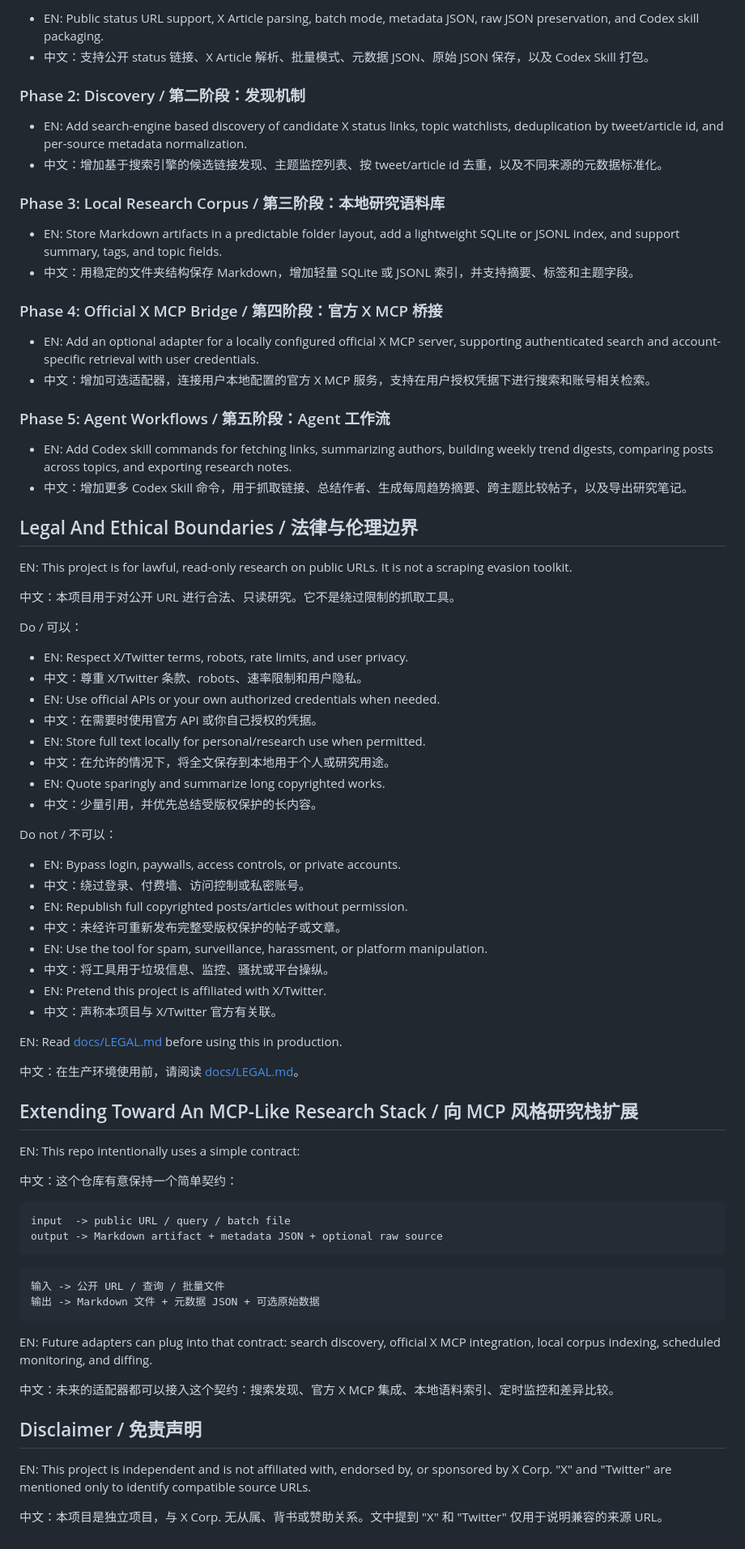
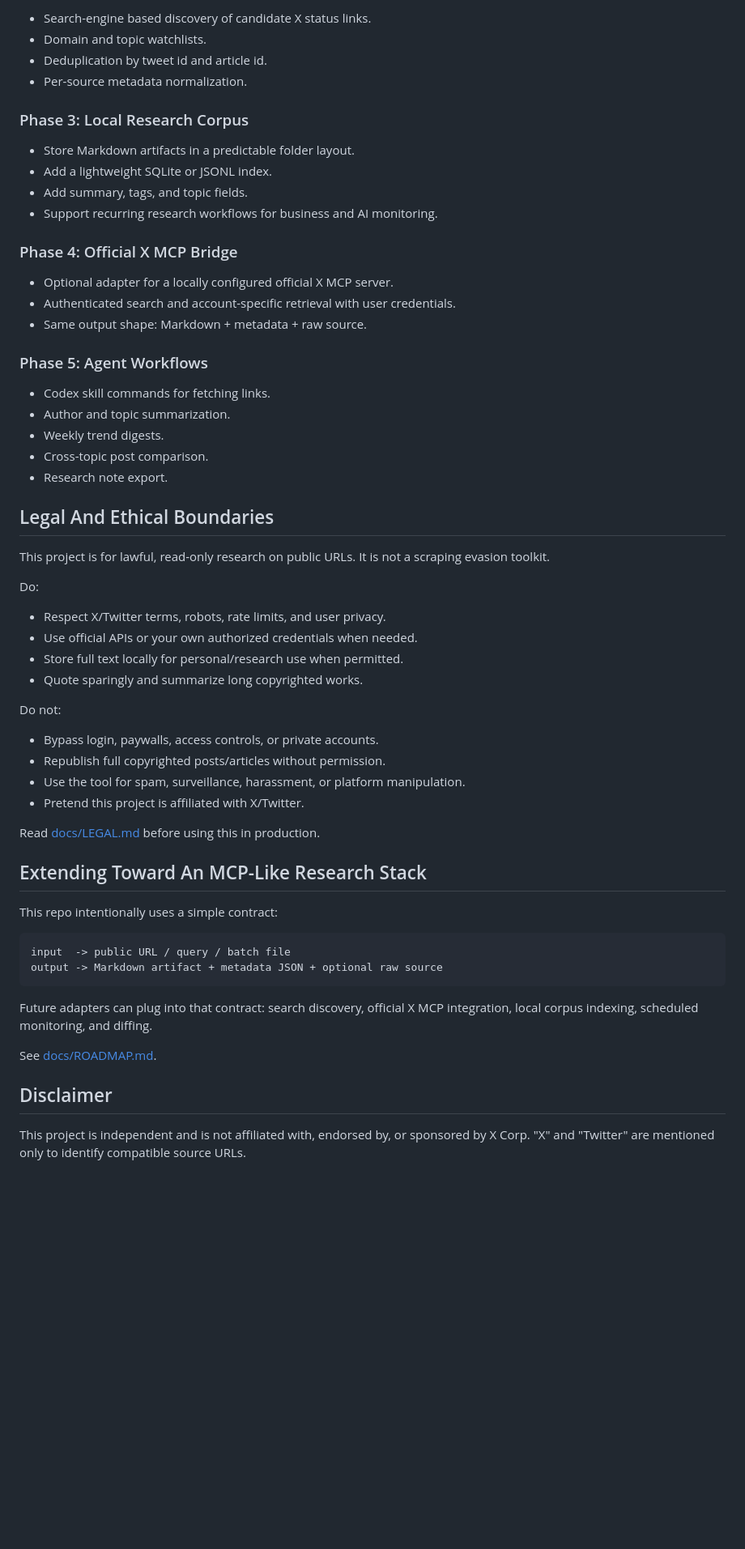
Before and after one commit to instann/x-fulltext-fetcher, a Markdown page: README.md, the part around one of its changes. Shown at 81% size. GitHub-like rendering; blank space fills up the shorter version.

Commit message:
docs: split English and Chinese READMEs

````diff
--- a/README.md
+++ b/README.md
@@ -168,81 +148,63 @@ EN: The project starts as a reliable URL-to-Markdown extractor and will grow tow
 
-- EN: Public status URL support, X Article parsing, batch mode, metadata JSON, raw JSON preservation, and Codex skill packaging.
-- 中文：支持公开 status 链接、X Article 解析、批量模式、元数据 JSON、原始 JSON 保存，以及 Codex Skill 打包。
+- Search-engine based discovery of candidate X status links.
+- Domain and topic watchlists.
+- Deduplication by tweet id and article id.
+- Per-source metadata normalization.
 
-### Phase 2: Discovery / 第二阶段：发现机制
+### Phase 3: Local Research Corpus
 
-- EN: Add search-engine based discovery of candidate X status links, topic watchlists, deduplication by tweet/article id, and per-source metadata normalization.
-- 中文：增加基于搜索引擎的候选链接发现、主题监控列表、按 tweet/article id 去重，以及不同来源的元数据标准化。
+- Store Markdown artifacts in a predictable folder layout.
+- Add a lightweight SQLite or JSONL index.
+- Add summary, tags, and topic fields.
+- Support recurring research workflows for business and AI monitoring.
 
-### Phase 3: Local Research Corpus / 第三阶段：本地研究语料库
+### Phase 4: Official X MCP Bridge
 
-- EN: Store Markdown artifacts in a predictable folder layout, add a lightweight SQLite or JSONL index, and support summary, tags, and topic fields.
-- 中文：用稳定的文件夹结构保存 Markdown，增加轻量 SQLite 或 JSONL 索引，并支持摘要、标签和主题字段。
+- Optional adapter for a locally configured official X MCP server.
+- Authenticated search and account-specific retrieval with user credentials.
+- Same output shape: Markdown + metadata + raw source.
 
-### Phase 4: Official X MCP Bridge / 第四阶段：官方 X MCP 桥接
+### Phase 5: Agent Workflows
 
-- EN: Add an optional adapter for a locally configured official X MCP server, supporting authenticated search and account-specific retrieval with user credentials.
-- 中文：增加可选适配器，连接用户本地配置的官方 X MCP 服务，支持在用户授权凭据下进行搜索和账号相关检索。
+- Codex skill commands for fetching links.
+- Author and topic summarization.
+- Weekly trend digests.
+- Cross-topic post comparison.
+- Research note export.
 
-### Phase 5: Agent Workflows / 第五阶段：Agent 工作流
+## Legal And Ethical Boundaries
 
-- EN: Add Codex skill commands for fetching links, summarizing authors, building weekly trend digests, comparing posts across topics, and exporting research notes.
-- 中文：增加更多 Codex Skill 命令，用于抓取链接、总结作者、生成每周趋势摘要、跨主题比较帖子，以及导出研究笔记。
+This project is for lawful, read-only research on public URLs. It is not a scraping evasion toolkit.
 
-## Legal And Ethical Boundaries / 法律与伦理边界
+Do:
 
-EN: This project is for lawful, read-only research on public URLs. It is not a scraping evasion toolkit.
+- Respect X/Twitter terms, robots, rate limits, and user privacy.
+- Use official APIs or your own authorized credentials when needed.
+- Store full text locally for personal/research use when permitted.
+- Quote sparingly and summarize long copyrighted works.
 
-中文：本项目用于对公开 URL 进行合法、只读研究。它不是绕过限制的抓取工具。
+Do not:
 
-Do / 可以：
+- Bypass login, paywalls, access controls, or private accounts.
+- Republish full copyrighted posts/articles without permission.
+- Use the tool for spam, surveillance, harassment, or platform manipulation.
+- Pretend this project is affiliated with X/Twitter.
 
-- EN: Respect X/Twitter terms, robots, rate limits, and user privacy.
-- 中文：尊重 X/Twitter 条款、robots、速率限制和用户隐私。
-- EN: Use official APIs or your own authorized credentials when needed.
-- 中文：在需要时使用官方 API 或你自己授权的凭据。
-- EN: Store full text locally for personal/research use when permitted.
-- 中文：在允许的情况下，将全文保存到本地用于个人或研究用途。
-- EN: Quote sparingly and summarize long copyrighted works.
-- 中文：少量引用，并优先总结受版权保护的长内容。
+Read [docs/LEGAL.md](docs/LEGAL.md) before using this in production.
 
-Do not / 不可以：
+## Extending Toward An MCP-Like Research Stack
 
-- EN: Bypass login, paywalls, access controls, or private accounts.
-- 中文：绕过登录、付费墙、访问控制或私密账号。
-- EN: Republish full copyrighted posts/articles without permission.
-- 中文：未经许可重新发布完整受版权保护的帖子或文章。
-- EN: Use the tool for spam, surveillance, harassment, or platform manipulation.
-- 中文：将工具用于垃圾信息、监控、骚扰或平台操纵。
-- EN: Pretend this project is affiliated with X/Twitter.
-- 中文：声称本项目与 X/Twitter 官方有关联。
-
-EN: Read [docs/LEGAL.md](docs/LEGAL.md) before using this in production.
-
-中文：在生产环境使用前，请阅读 [docs/LEGAL.md](docs/LEGAL.md)。
-
-## Extending Toward An MCP-Like Research Stack / 向 MCP 风格研究栈扩展
-
-EN: This repo intentionally uses a simple contract:
-
-中文：这个仓库有意保持一个简单契约：
+This repo intentionally uses a simple contract:
 
 ```text
 input  -> public URL / query / batch file
 output -> Markdown artifact + metadata JSON + optional raw source
 ```
 
-```text
-输入 -> 公开 URL / 查询 / 批量文件
-输出 -> Markdown 文件 + 元数据 JSON + 可选原始数据
-```
+Future adapters can plug into that contract: search discovery, official X MCP integration, local corpus indexing, scheduled monitoring, and diffing.
 
-EN: Future adapters can plug into that contract: search discovery, official X MCP integration, local corpus indexing, scheduled monitoring, and diffing.
+See [docs/ROADMAP.md](docs/ROADMAP.md).
 
-中文：未来的适配器都可以接入这个契约：搜索发现、官方 X MCP 集成、本地语料索引、定时监控和差异比较。
+## Disclaimer
 
-## Disclaimer / 免责声明
-
-EN: This project is independent and is not affiliated with, endorsed by, or sponsored by X Corp. "X" and "Twitter" are mentioned only to identify compatible source URLs.
-
-中文：本项目是独立项目，与 X Corp. 无从属、背书或赞助关系。文中提到 "X" 和 "Twitter" 仅用于说明兼容的来源 URL。
+This project is independent and is not affiliated with, endorsed by, or sponsored by X Corp. "X" and "Twitter" are mentioned only to identify compatible source URLs.
````
Also changed, not shown: other parts of README.md (+54 -74 lines), README.zh-CN.md (added, +210 -0 lines).
